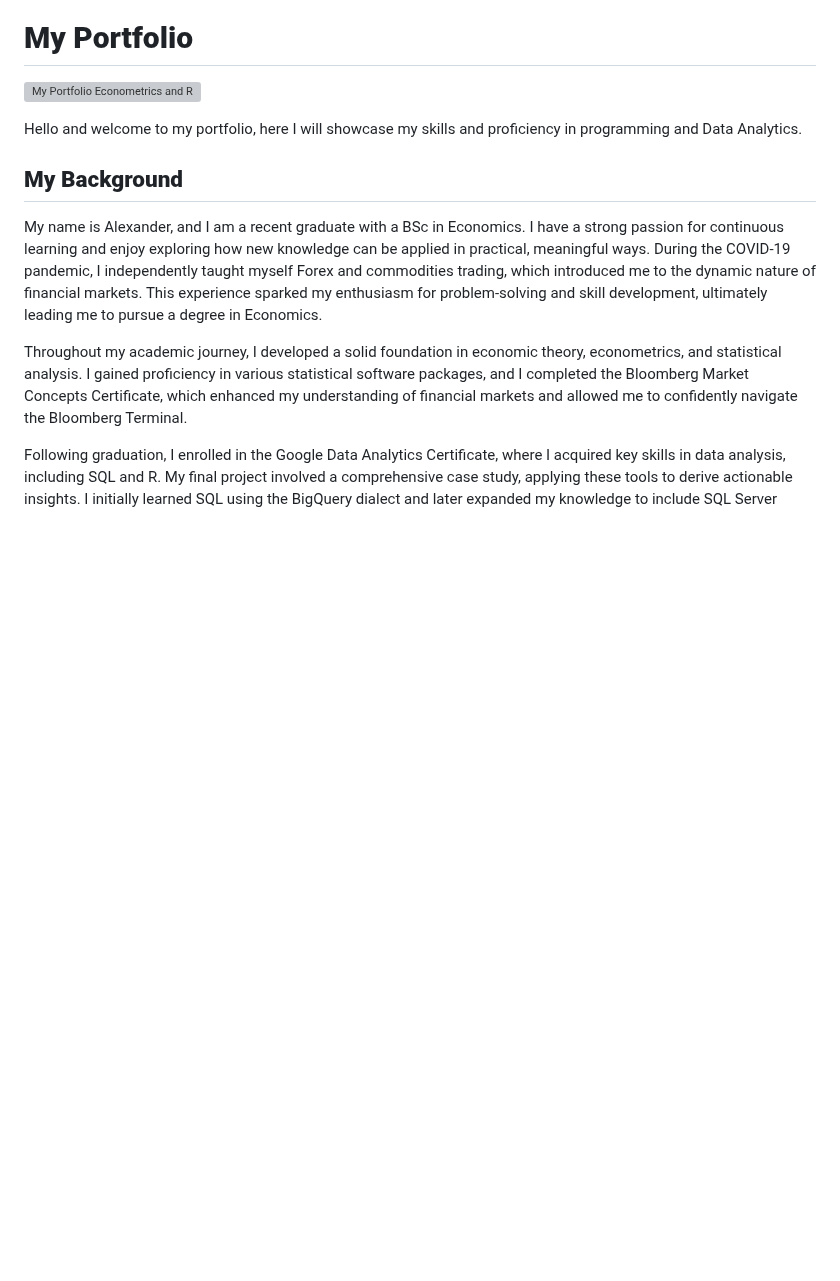
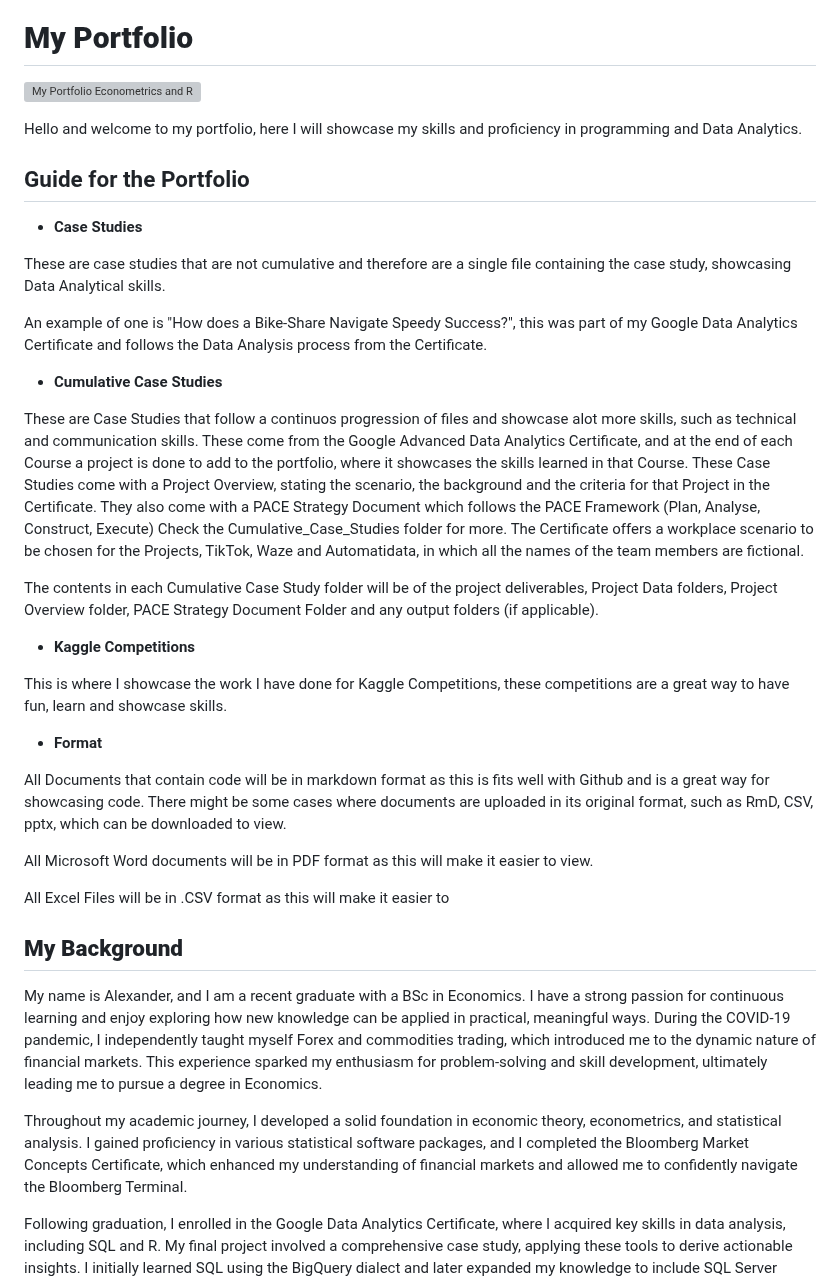
Before and after one commit to A1ex-21/My_Portfolio, a Markdown page: Introduction.md, the part around the change. Rendered like a GitHub page; blank space fills up the shorter version; grey boxes are pictures that could not be loaded.

```diff
--- a/Introduction.md
+++ b/Introduction.md
@@ -2,6 +2,32 @@
 ![My Portfolio Econometrics and R](https://github.com/user-attachments/assets/f4894ec7-b24f-42ce-aba5-e2ab664cca43)
 
 Hello and welcome to my portfolio, here I will showcase my skills and proficiency in programming and Data Analytics.
+
+## Guide for the Portfolio
+
+* **Case Studies**
+
+These are case studies that are not cumulative and therefore are a single file containing the case study, showcasing Data Analytical skills.
+
+An example of one is "How does a Bike-Share Navigate Speedy Success?", this was part of my Google Data Analytics Certificate and follows the Data Analysis process from the Certificate.
+
+* **Cumulative Case Studies**
+
+These are Case Studies that follow a continuos progression of files and showcase alot more skills, such as technical and communication skills. These come from the Google Advanced Data Analytics Certificate, and at the end of each Course a project is done to add to the portfolio, where it showcases the skills learned in that Course. These Case Studies come with a Project Overview, stating the scenario, the background and the criteria for that Project in the Certificate. They also come with a PACE Strategy Document which follows the PACE Framework (Plan, Analyse, Construct, Execute) Check the Cumulative_Case_Studies folder for more. The Certificate offers a workplace scenario to be chosen for the Projects, TikTok, Waze and Automatidata, in which all the names of the team members are fictional.
+
+The contents in each Cumulative Case Study folder will be of the project deliverables, Project Data folders, Project Overview folder, PACE Strategy Document Folder and any output folders (if applicable).
+
+* **Kaggle Competitions**
+
+This is where I showcase the work I have done for Kaggle Competitions, these competitions are a great way to have fun, learn and showcase skills.
+
+* **Format**
+
+All Documents that contain code will be in markdown format as this is fits well with Github and is a great way for showcasing code. There might be some cases where documents are uploaded in its original format, such as RmD, CSV, pptx, which can be downloaded to view.
+
+All Microsoft Word documents will be in PDF format as this will make it easier to view.
+
+All Excel Files will be in .CSV format as this will make it easier to
 
 ## **My Background**
 
```
